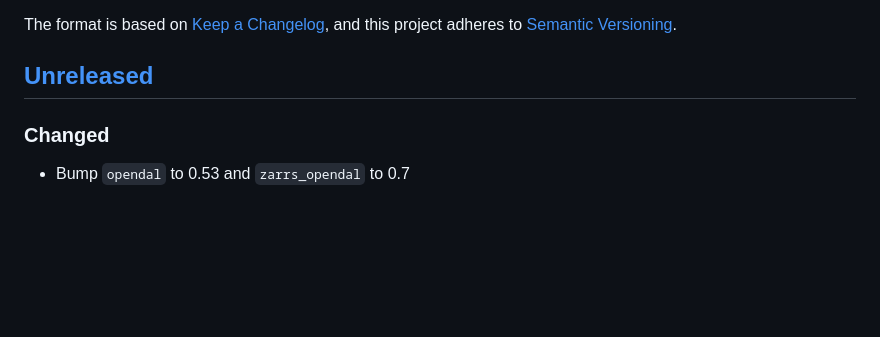
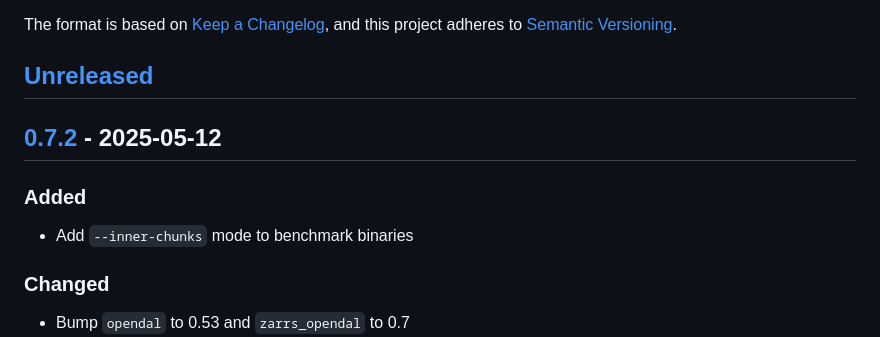
Before and after one commit to LDeakin/zarrs_tools, a Markdown page: CHANGELOG.md, the part around the change printed below. Drawn GitHub-style; blank space fills up the shorter version.

```diff
--- a/CHANGELOG.md
+++ b/CHANGELOG.md
@@ -6,6 +6,11 @@ The format is based on [Keep a Changelog](https://keepachangelog.com/en/1.0.0/),
 and this project adheres to [Semantic Versioning](https://semver.org/spec/v2.0.0.html).
 
 ## [Unreleased]
+
+## [0.7.2] - 2025-05-12
+
+### Added
+- Add `--inner-chunks` mode to benchmark binaries
 
 ### Changed
 - Bump `opendal` to 0.53 and `zarrs_opendal` to 0.7
```
Also changed, not shown: other parts of CHANGELOG.md (+2 -1 lines).
